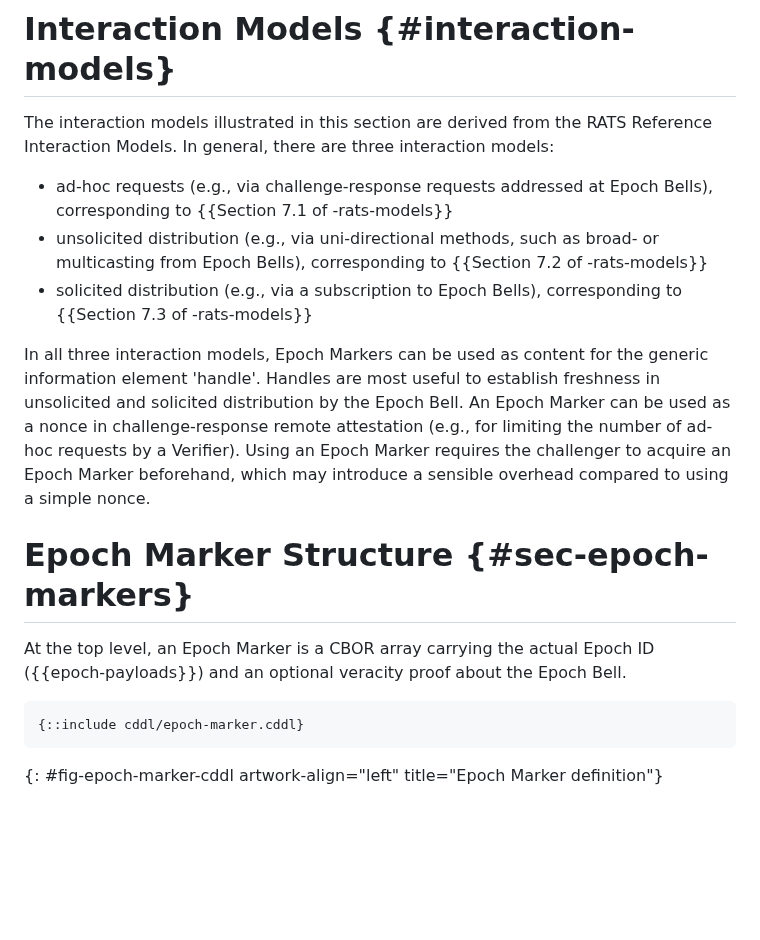
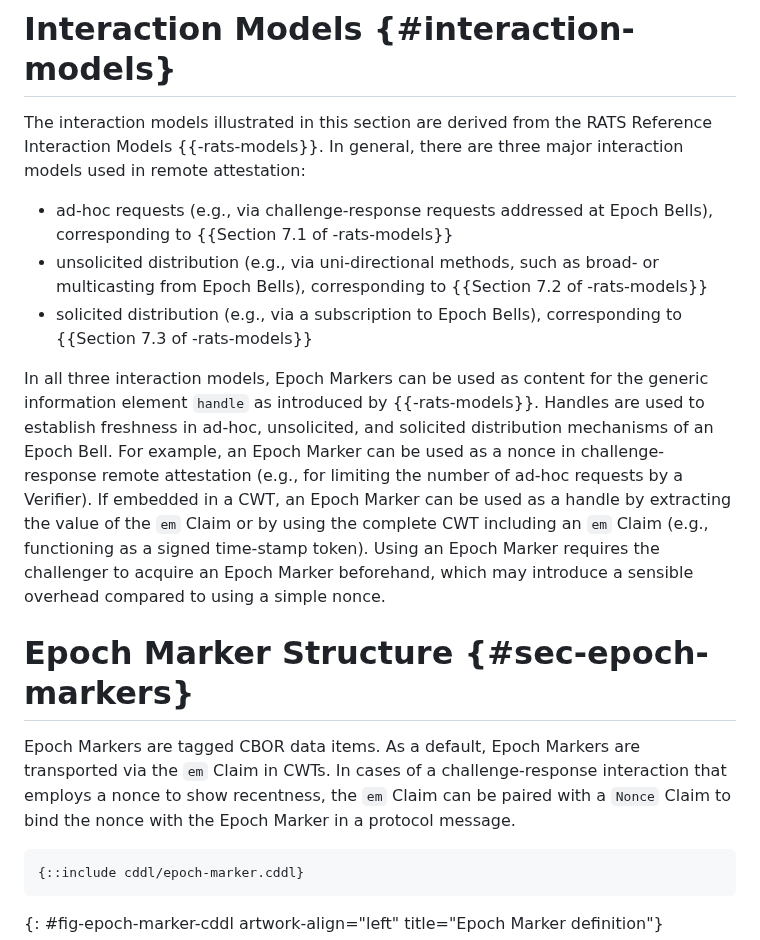
Before and after one commit to ietf-rats/draft-birkholz-rats-epoch-marker, a Markdown page: draft-ietf-rats-epoch-markers.md, the part around the change. GitHub-like rendering; blank space fills up the shorter version.

Commit message:
use of em Claim and CWT

```diff
--- a/draft-ietf-rats-epoch-markers.md
+++ b/draft-ietf-rats-epoch-markers.md
@@ -145,21 +145,24 @@ The Epoch Markers defined in this document are a solution that includes the less
 
 # Interaction Models {#interaction-models}
 
-The interaction models illustrated in this section are derived from the RATS Reference Interaction Models.
-In general, there are three interaction models:
+The interaction models illustrated in this section are derived from the RATS Reference Interaction Models {{-rats-models}}.
+In general, there are three major interaction models used in remote attestation:
 
 * ad-hoc requests (e.g., via challenge-response requests addressed at Epoch Bells), corresponding to {{Section 7.1 of -rats-models}}
 * unsolicited distribution (e.g., via uni-directional methods, such as broad- or multicasting from Epoch Bells), corresponding to {{Section 7.2 of -rats-models}}
 * solicited distribution (e.g., via a subscription to Epoch Bells), corresponding to {{Section 7.3 of -rats-models}}
 
-In all three interaction models, Epoch Markers can be used as content for the generic information element 'handle'.
-Handles are most useful to establish freshness in unsolicited and solicited distribution by the Epoch Bell.
-An Epoch Marker can be used as a nonce in challenge-response remote attestation (e.g., for limiting the number of ad-hoc requests by a Verifier).
+In all three interaction models, Epoch Markers can be used as content for the generic information element `handle` as introduced by {{-rats-models}}.
+Handles are used to establish freshness in ad-hoc, unsolicited, and solicited distribution mechanisms of an Epoch Bell.
+For example, an Epoch Marker can be used as a nonce in challenge-response remote attestation (e.g., for limiting the number of ad-hoc requests by a Verifier).
+If embedded in a CWT, an Epoch Marker can be used as a handle by extracting the value of the `em` Claim or by using the complete CWT including an `em` Claim (e.g., functioning as a signed time-stamp token).
 Using an Epoch Marker requires the challenger to acquire an Epoch Marker beforehand, which may introduce a sensible overhead compared to using a simple nonce.
 
 # Epoch Marker Structure {#sec-epoch-markers}
 
-At the top level, an Epoch Marker is a CBOR array carrying the actual Epoch ID ({{epoch-payloads}}) and an optional veracity proof about the Epoch Bell.
+Epoch Markers are tagged CBOR data items.
+As a default, Epoch Markers are transported via the `em` Claim in CWTs.
+In cases of a challenge-response interaction that employs a nonce to show recentness, the `em` Claim can be paired with a `Nonce` Claim to bind the nonce with the Epoch Marker in a protocol message.
 
 ~~~~ cddl
 {::include cddl/epoch-marker.cddl}
```
